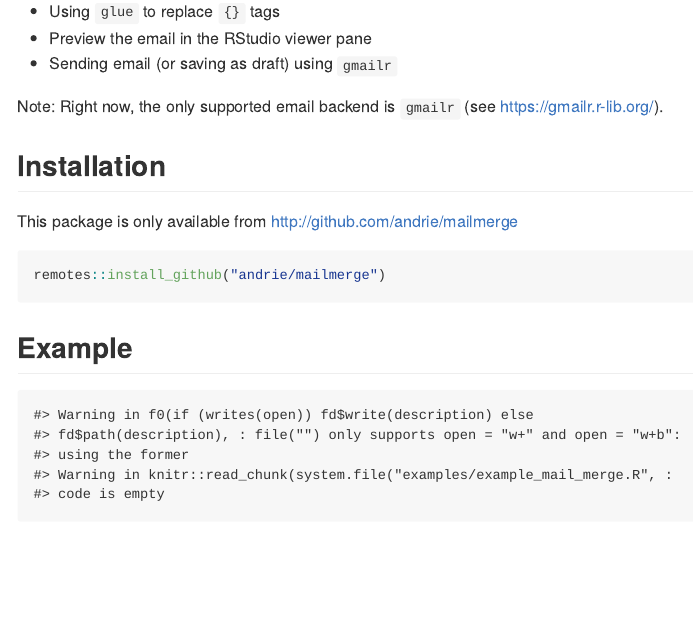
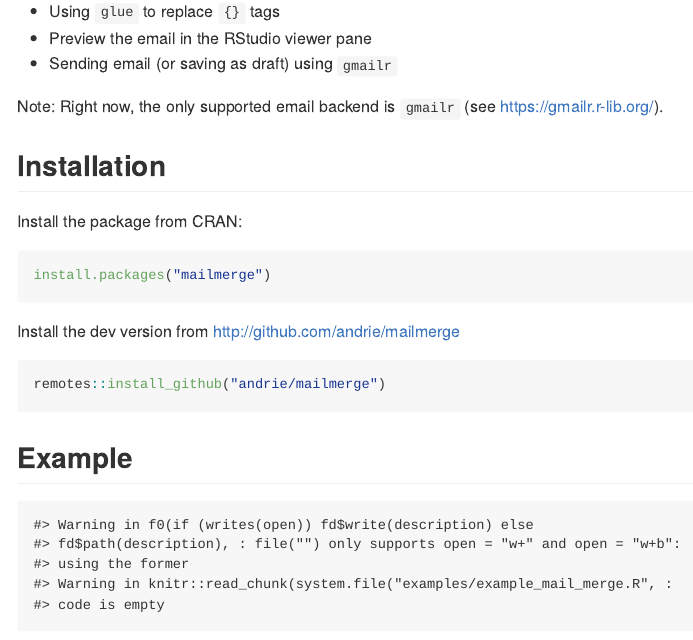
Before and after one commit to andrie/mailmerge, an R Markdown document (README.Rmd): the page in a window 1100 px wide, from 200 px down. Rendered offline with R 4.5, knitr and Pandoc, with nearby package versions; badge pictures from the web are left out.

````diff
--- a/README.Rmd
+++ b/README.Rmd
@@ -37,7 +37,13 @@
 
 ## Installation
 
-This package is only available from http://github.com/andrie/mailmerge
+Install the package from CRAN:
+
+```r
+install.packages("mailmerge")
+```
+
+Install the dev version from http://github.com/andrie/mailmerge
 
 ``` r
 remotes::install_github("andrie/mailmerge")
````
Also changed, not shown: NEWS.md (added, +3 -0 lines), README.md, 1 other file.
